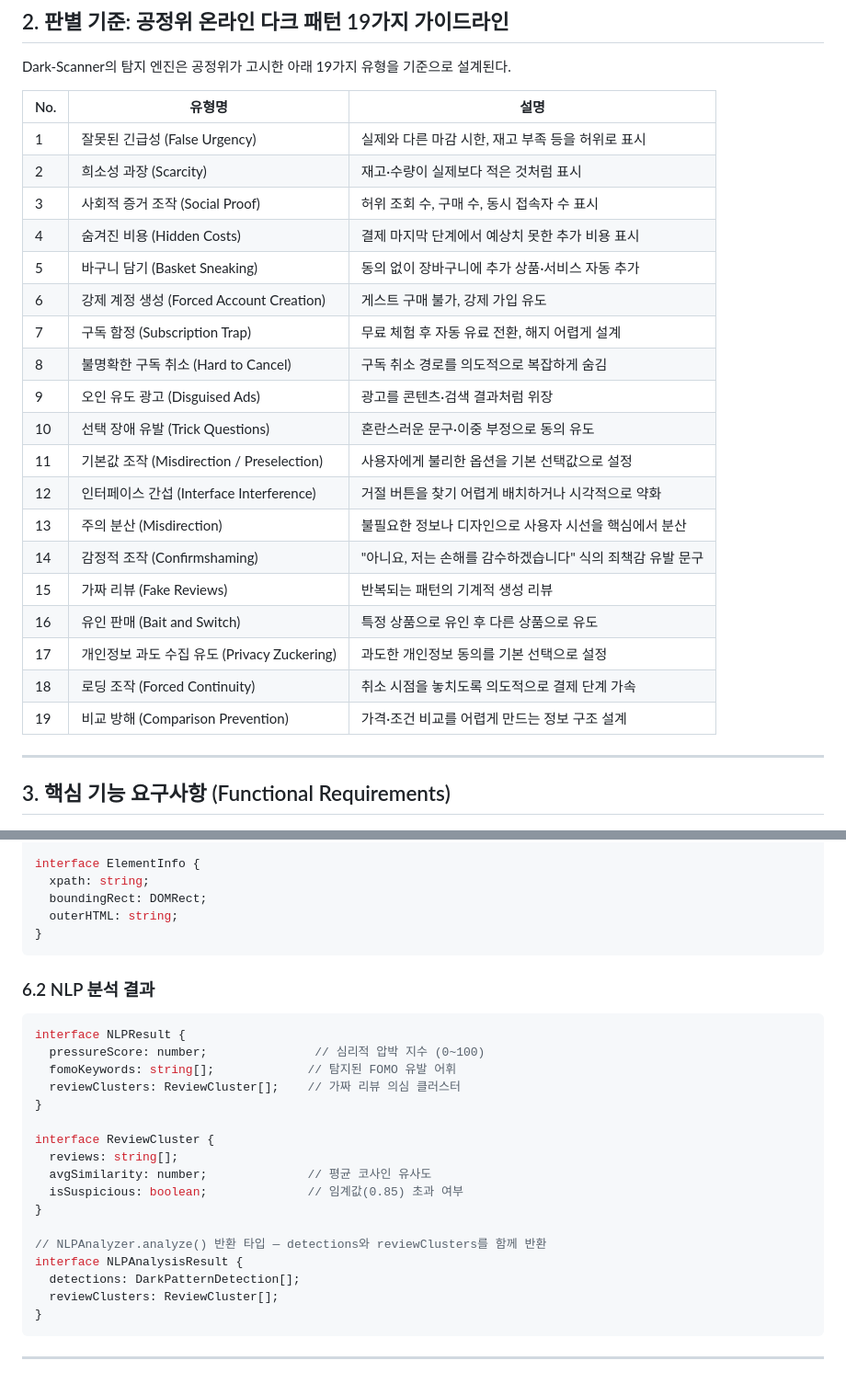
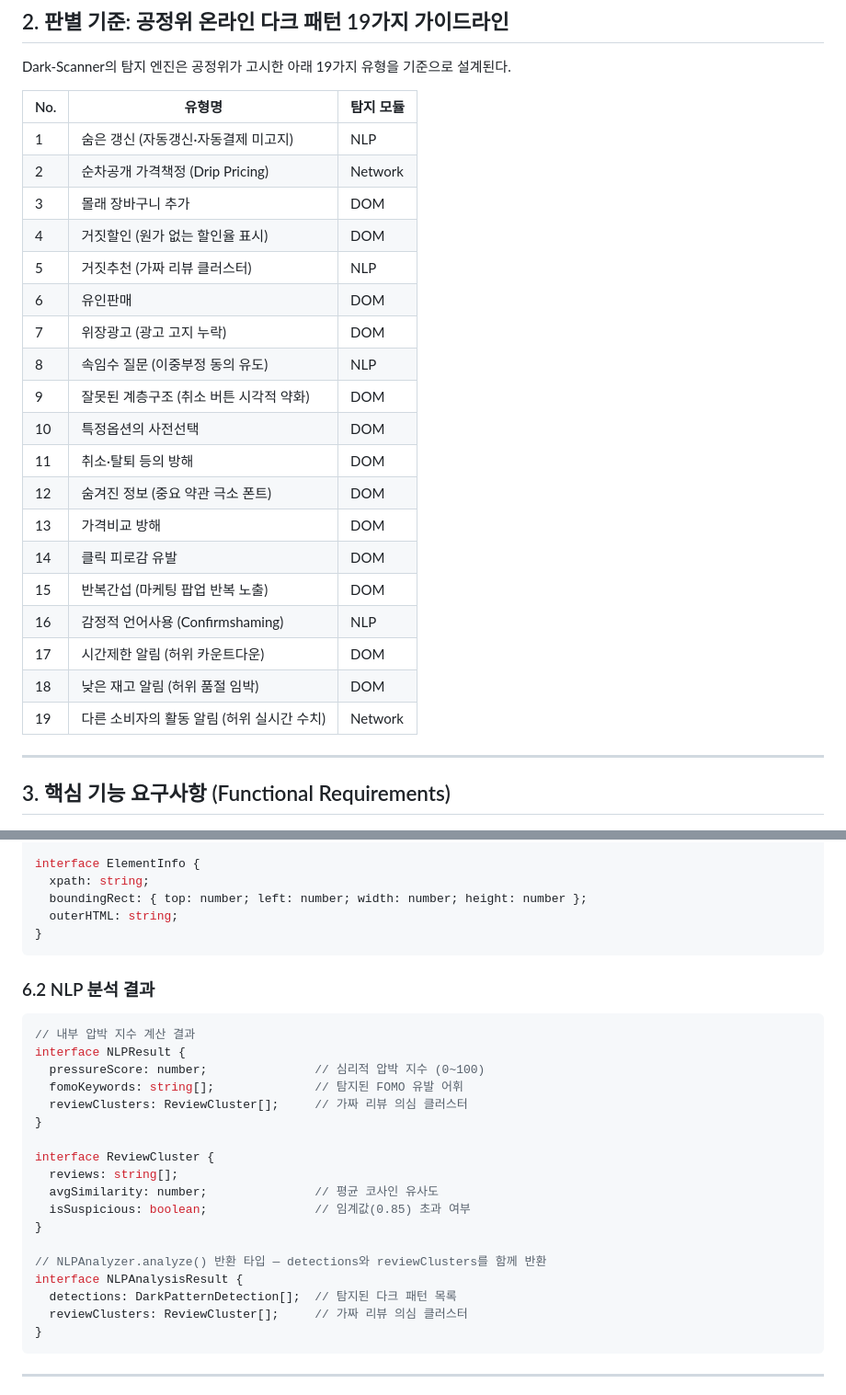
Before and after one commit to se01hyun/darke-scanner, a Markdown page: docs/PRD.md, 2 parts joined by grey strips. Shown at 92% size. GitHub-like rendering.

Commit message:
docs(PRD.md): 가이드라인 표를 공정위 공식 번호·명칭으로 교체하고 인터페이스 정의 수정   - §2 가이드라인 표: 독자 분류 → 공정위 공식 19개 번호·명칭 + 탐지 모듈 컬럼으로 교체   - ElementInfo.boundingRect 타입: DOMRect → { top, left, width, height } (실제 구현 반영)   - NLPAnalysisResult 필드 주석 추가 및 NLPResult 용도 명시

````diff
--- a/docs/PRD.md
+++ b/docs/PRD.md
@@ -32,27 +32,27 @@
 
 Dark-Scanner의 탐지 엔진은 공정위가 고시한 아래 19가지 유형을 기준으로 설계된다.
 
-| No. | 유형명 | 설명 |
-|-----|--------|------|
-| 1 | 잘못된 긴급성 (False Urgency) | 실제와 다른 마감 시한, 재고 부족 등을 허위로 표시 |
-| 2 | 희소성 과장 (Scarcity) | 재고·수량이 실제보다 적은 것처럼 표시 |
-| 3 | 사회적 증거 조작 (Social Proof) | 허위 조회 수, 구매 수, 동시 접속자 수 표시 |
-| 4 | 숨겨진 비용 (Hidden Costs) | 결제 마지막 단계에서 예상치 못한 추가 비용 표시 |
-| 5 | 바구니 담기 (Basket Sneaking) | 동의 없이 장바구니에 추가 상품·서비스 자동 추가 |
-| 6 | 강제 계정 생성 (Forced Account Creation) | 게스트 구매 불가, 강제 가입 유도 |
-| 7 | 구독 함정 (Subscription Trap) | 무료 체험 후 자동 유료 전환, 해지 어렵게 설계 |
-| 8 | 불명확한 구독 취소 (Hard to Cancel) | 구독 취소 경로를 의도적으로 복잡하게 숨김 |
-| 9 | 오인 유도 광고 (Disguised Ads) | 광고를 콘텐츠·검색 결과처럼 위장 |
-| 10 | 선택 장애 유발 (Trick Questions) | 혼란스러운 문구·이중 부정으로 동의 유도 |
-| 11 | 기본값 조작 (Misdirection / Preselection) | 사용자에게 불리한 옵션을 기본 선택값으로 설정 |
-| 12 | 인터페이스 간섭 (Interface Interference) | 거절 버튼을 찾기 어렵게 배치하거나 시각적으로 약화 |
-| 13 | 주의 분산 (Misdirection) | 불필요한 정보나 디자인으로 사용자 시선을 핵심에서 분산 |
-| 14 | 감정적 조작 (Confirmshaming) | "아니요, 저는 손해를 감수하겠습니다" 식의 죄책감 유발 문구 |
-| 15 | 가짜 리뷰 (Fake Reviews) | 반복되는 패턴의 기계적 생성 리뷰 |
-| 16 | 유인 판매 (Bait and Switch) | 특정 상품으로 유인 후 다른 상품으로 유도 |
-| 17 | 개인정보 과도 수집 유도 (Privacy Zuckering) | 과도한 개인정보 동의를 기본 선택으로 설정 |
-| 18 | 로딩 조작 (Forced Continuity) | 취소 시점을 놓치도록 의도적으로 결제 단계 가속 |
-| 19 | 비교 방해 (Comparison Prevention) | 가격·조건 비교를 어렵게 만드는 정보 구조 설계 |
+| No. | 유형명 | 탐지 모듈 |
+|-----|--------|-----------|
+| 1  | 숨은 갱신 (자동갱신·자동결제 미고지) | NLP |
+| 2  | 순차공개 가격책정 (Drip Pricing) | Network |
+| 3  | 몰래 장바구니 추가 | DOM |
+| 4  | 거짓할인 (원가 없는 할인율 표시) | DOM |
+| 5  | 거짓추천 (가짜 리뷰 클러스터) | NLP |
+| 6  | 유인판매 | DOM |
+| 7  | 위장광고 (광고 고지 누락) | DOM |
+| 8  | 속임수 질문 (이중부정 동의 유도) | NLP |
+| 9  | 잘못된 계층구조 (취소 버튼 시각적 약화) | DOM |
+| 10 | 특정옵션의 사전선택 | DOM |
+| 11 | 취소·탈퇴 등의 방해 | DOM |
+| 12 | 숨겨진 정보 (중요 약관 극소 폰트) | DOM |
+| 13 | 가격비교 방해 | DOM |
+| 14 | 클릭 피로감 유발 | DOM |
+| 15 | 반복간섭 (마케팅 팝업 반복 노출) | DOM |
+| 16 | 감정적 언어사용 (Confirmshaming) | NLP |
+| 17 | 시간제한 알림 (허위 카운트다운) | DOM |
+| 18 | 낮은 재고 알림 (허위 품절 임박) | DOM |
+| 19 | 다른 소비자의 활동 알림 (허위 실시간 수치) | Network |
 
 ---
 
@@ -286,7 +286,7 @@ interface Evidence {
 
 interface ElementInfo {
   xpath: string;
-  boundingRect: DOMRect;
+  boundingRect: { top: number; left: number; width: number; height: number };
   outerHTML: string;
 }
 ```
@@ -294,22 +294,23 @@ interface ElementInfo {
 ### 6.2 NLP 분석 결과
 
 ```typescript
+// 내부 압박 지수 계산 결과
 interface NLPResult {
   pressureScore: number;               // 심리적 압박 지수 (0~100)
-  fomoKeywords: string[];             // 탐지된 FOMO 유발 어휘
-  reviewClusters: ReviewCluster[];    // 가짜 리뷰 의심 클러스터
+  fomoKeywords: string[];              // 탐지된 FOMO 유발 어휘
+  reviewClusters: ReviewCluster[];     // 가짜 리뷰 의심 클러스터
 }
 
 interface ReviewCluster {
   reviews: string[];
-  avgSimilarity: number;              // 평균 코사인 유사도
-  isSuspicious: boolean;              // 임계값(0.85) 초과 여부
+  avgSimilarity: number;               // 평균 코사인 유사도
+  isSuspicious: boolean;               // 임계값(0.85) 초과 여부
 }
 
 // NLPAnalyzer.analyze() 반환 타입 — detections와 reviewClusters를 함께 반환
 interface NLPAnalysisResult {
-  detections: DarkPatternDetection[];
-  reviewClusters: ReviewCluster[];
+  detections: DarkPatternDetection[];  // 탐지된 다크 패턴 목록
+  reviewClusters: ReviewCluster[];     // 가짜 리뷰 의심 클러스터
 }
 ```
 
````
